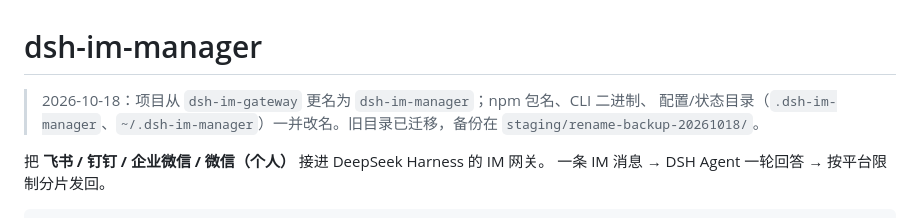
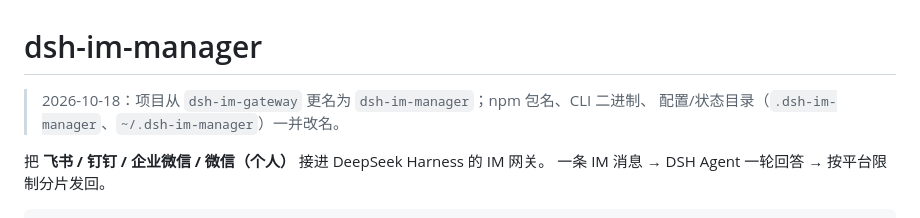
Before and after one commit to iswilliamleeya/dsh-im-manager, a Markdown page: README.md, the part around the change. Rendered like a GitHub page.

Commit message:
docs: drop local staging path from README

```diff
--- a/README.md
+++ b/README.md
@@ -1,8 +1,7 @@
 # dsh-im-manager
 
 > 2026-10-18：项目从 `dsh-im-gateway` 更名为 `dsh-im-manager`；npm 包名、CLI 二进制、
-> 配置/状态目录（`.dsh-im-manager`、`~/.dsh-im-manager`）一并改名。旧目录已迁移，备份在
-> `staging/rename-backup-20261018/`。
+> 配置/状态目录（`.dsh-im-manager`、`~/.dsh-im-manager`）一并改名。
 
 把 **飞书 / 钉钉 / 企业微信 / 微信（个人）** 接进 DeepSeek Harness 的 IM 网关。
 一条 IM 消息 → DSH Agent 一轮回答 → 按平台限制分片发回。
```
